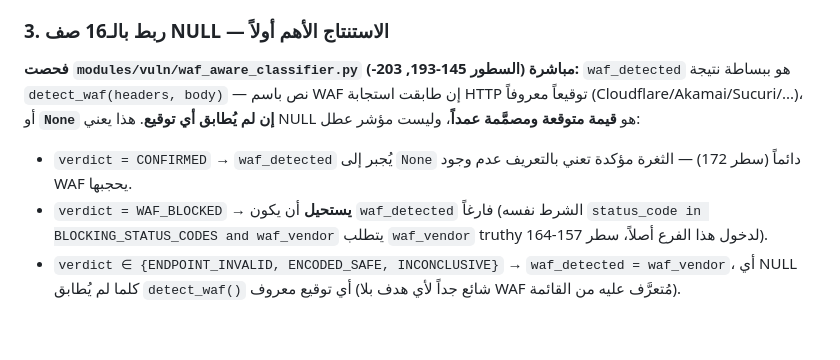
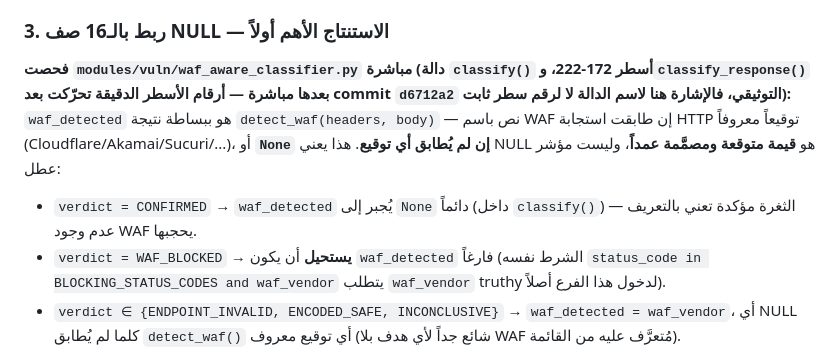
Before and after one commit to OptisecDev/optisec-recon-pro, a Markdown page: SESSION.md, the part around the change. GitHub-like rendering; blank space fills up the shorter version.

Commit message:
docs: fix stale line-number references in 2026-07-04 diagnosis section
Line numbers in modules/vuln/waf_aware_classifier.py shifted after d6712a2
added docstrings/comments. Point to function names instead of line numbers
so the diagnosis section doesn't silently drift out of date again.

Co-Authored-By: Claude Sonnet 5 <noreply@anthropic.com>

```diff
--- a/SESSION.md
+++ b/SESSION.md
@@ -415,13 +415,15 @@ migration ولا تعديل على أي قاعدة بيانات.**
 
 ### 3. ربط بالـ16 صف NULL — الاستنتاج الأهم أولاً
 
-**فحصت `modules/vuln/waf_aware_classifier.py` مباشرة (السطور 145-193, 203-):**
+**فحصت `modules/vuln/waf_aware_classifier.py` مباشرة (دالة `classify()` أسطر
+172-222، و`classify_response()` بعدها مباشرة — أرقام الأسطر الدقيقة تحرّكت
+بعد commit `d6712a2` التوثيقي، فالإشارة هنا لاسم الدالة لا لرقم سطر ثابت):**
 `waf_detected` هو ببساطة نتيجة `detect_waf(headers, body)` — نص باسم WAF إن طابقت
 استجابة HTTP توقيعاً معروفاً (Cloudflare/Akamai/Sucuri/...)، أو **`None` إن لم
 يُطابق أي توقيع**. هذا يعني NULL هو **قيمة متوقعة ومصمَّمة عمداً**، وليست مؤشر
 عطل:
-- `verdict = CONFIRMED` → `waf_detected` يُجبر إلى `None` دائماً (سطر 172) — الثغرة مؤكدة تعني بالتعريف عدم وجود WAF يحجبها.
-- `verdict = WAF_BLOCKED` → **يستحيل** أن يكون `waf_detected` فارغاً (الشرط نفسه `status_code in BLOCKING_STATUS_CODES and waf_vendor` يتطلب `waf_vendor` truthy لدخول هذا الفرع أصلاً، سطر 157-164).
+- `verdict = CONFIRMED` → `waf_detected` يُجبر إلى `None` دائماً (داخل `classify()`) — الثغرة مؤكدة تعني بالتعريف عدم وجود WAF يحجبها.
+- `verdict = WAF_BLOCKED` → **يستحيل** أن يكون `waf_detected` فارغاً (الشرط نفسه `status_code in BLOCKING_STATUS_CODES and waf_vendor` يتطلب `waf_vendor` truthy لدخول هذا الفرع أصلاً).
 - `verdict ∈ {ENDPOINT_INVALID, ENCODED_SAFE, INCONCLUSIVE}` → `waf_detected = waf_vendor`، أي NULL كلما لم يُطابق `detect_waf()` أي توقيع معروف (شائع جداً لأي هدف بلا WAF مُتعرَّف عليه من القائمة).
 
 فإذا كانت الـ16 صف NULL موزّعة على `verdict IN ('CONFIRMED', 'ENDPOINT_INVALID', 'ENCODED_SAFE', 'INCONCLUSIVE')` — وهذا شبه مؤكد رياضياً بما أن `WAF_BLOCKED` مستحيل مع NULL — فهذا **سلوك طبيعي 100%، وليس bug**.
```
